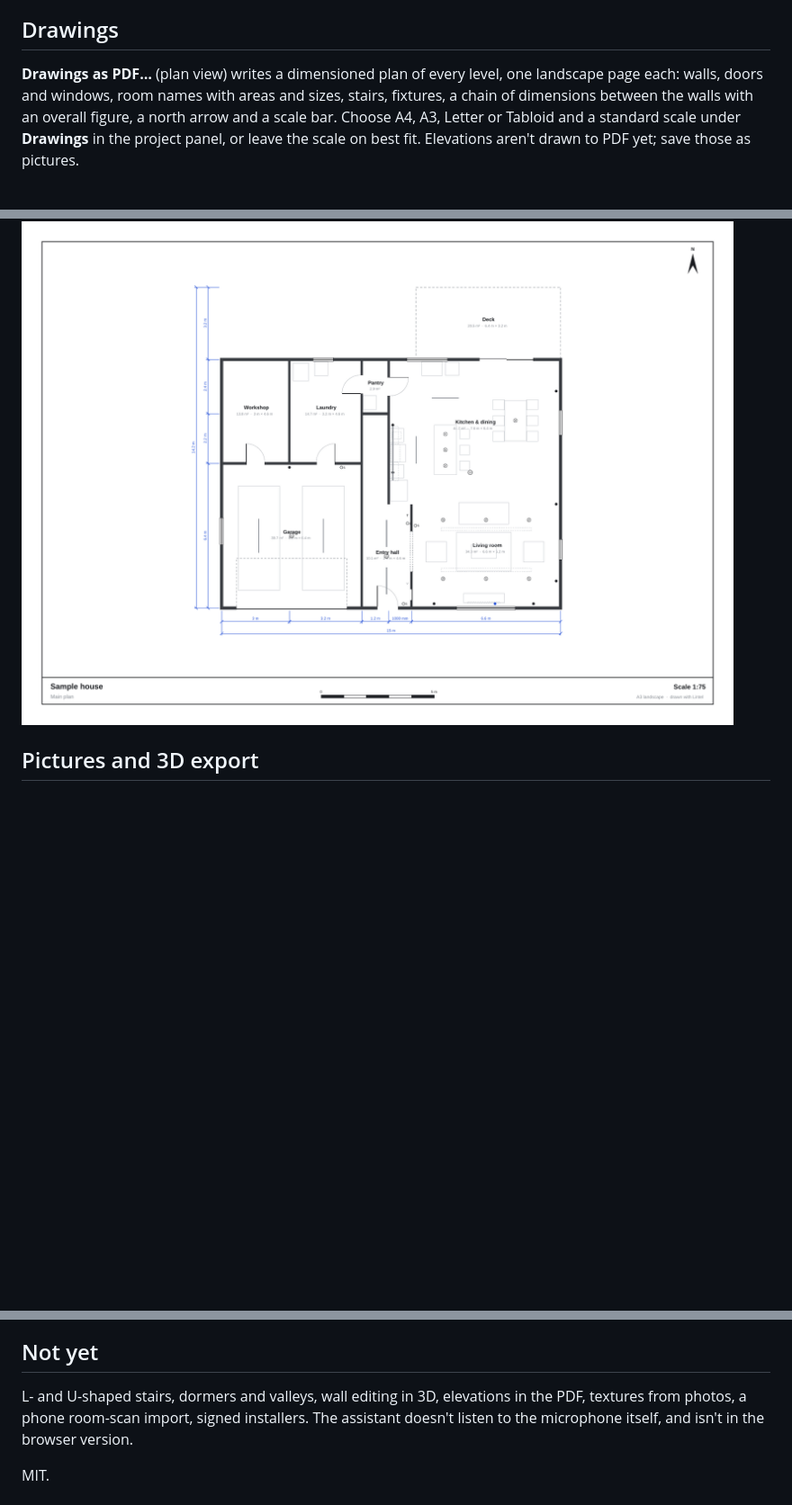
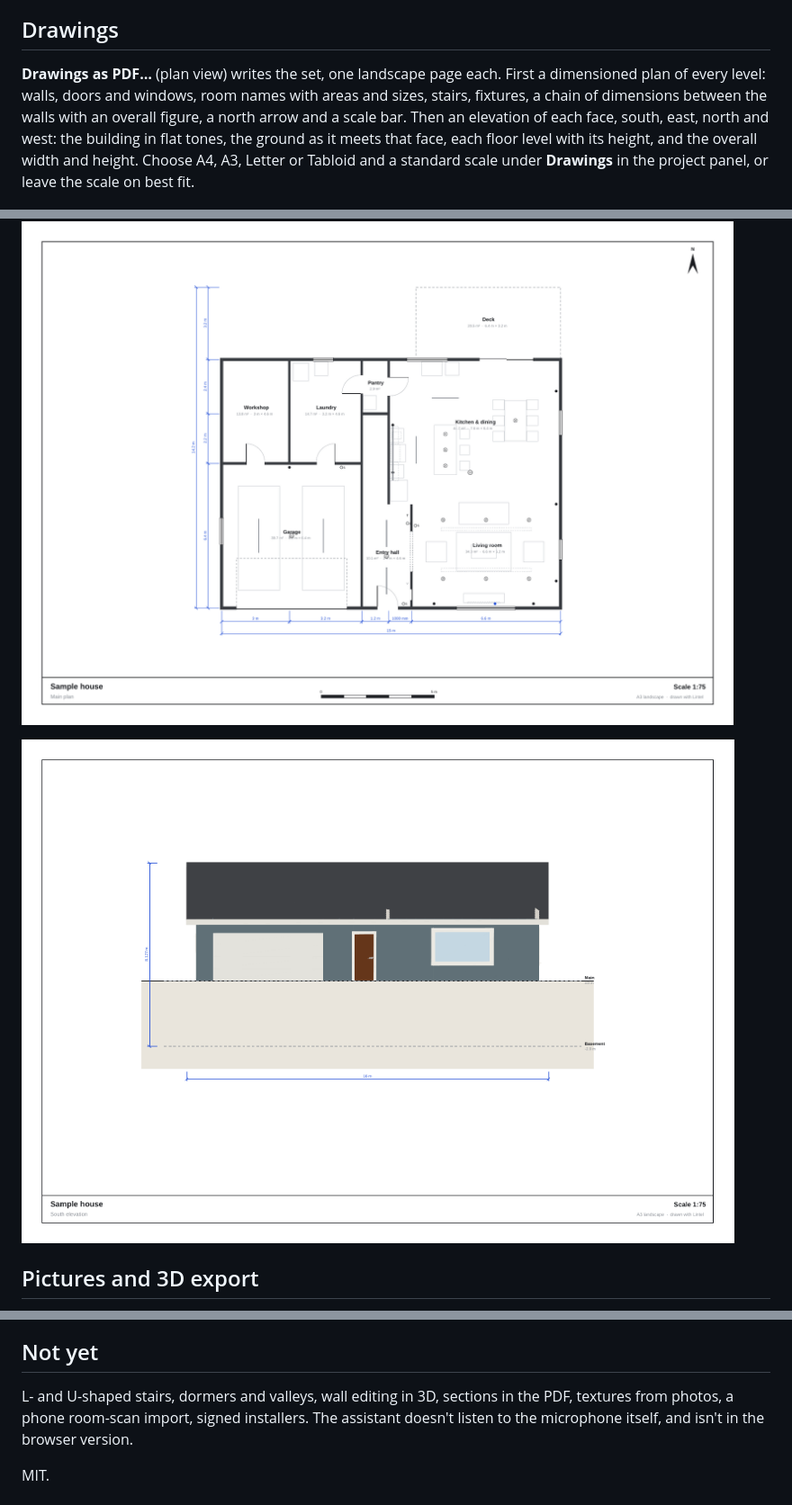
Before and after one commit to bendechrai/lintel, a Markdown page: README.md, 3 parts joined by grey strips. Shown at 90% size. GitHub-like rendering; pictures changed too: docs/elevation.png (added); blank space fills up the shorter version.

Commit message:
Drawings: an elevation of each face joins the plans in the PDF
Co-Authored-By: Claude Fable 5.2 <noreply@anthropic.com>
Claude-Session: https://claude.ai/code/session_018pQxmX8mpjgSmURBXg3y3Z

```diff
--- a/README.md
+++ b/README.md
@@ -183,13 +183,17 @@ live service.
 
 ## Drawings
 
-**Drawings as PDF…** (plan view) writes a dimensioned plan of every level, one landscape page
-each: walls, doors and windows, room names with areas and sizes, stairs, fixtures, a chain of
-dimensions between the walls with an overall figure, a north arrow and a scale bar. Choose A4,
-A3, Letter or Tabloid and a standard scale under **Drawings** in the project panel, or leave
-the scale on best fit. Elevations aren't drawn to PDF yet; save those as pictures.
+**Drawings as PDF…** (plan view) writes the set, one landscape page each. First a dimensioned
+plan of every level: walls, doors and windows, room names with areas and sizes, stairs,
+fixtures, a chain of dimensions between the walls with an overall figure, a north arrow and a
+scale bar. Then an elevation of each face, south, east, north and west: the building in flat
+tones, the ground as it meets that face, each floor level with its height, and the overall
+width and height. Choose A4, A3, Letter or Tabloid and a standard scale under **Drawings** in
+the project panel, or leave the scale on best fit.
 
 ![A plan drawn to scale with dimensions](docs/drawing.png)
+
+![The south elevation on a sheet](docs/elevation.png)
 
 ## Pictures and 3D export
 
@@ -224,7 +228,7 @@ GPU errors. Saving, opening files and the elevation fetch don't work in the brow
 
 ## Not yet
 
-L- and U-shaped stairs, dormers and valleys, wall editing in 3D, elevations in the PDF,
+L- and U-shaped stairs, dormers and valleys, wall editing in 3D, sections in the PDF,
 textures from photos, a phone room-scan import, signed installers. The assistant doesn't
 listen to the microphone itself, and isn't in the browser version.
 
```
Also changed, not shown: docs/QUESTIONS.md (+2 -2 lines), 4 other files.
